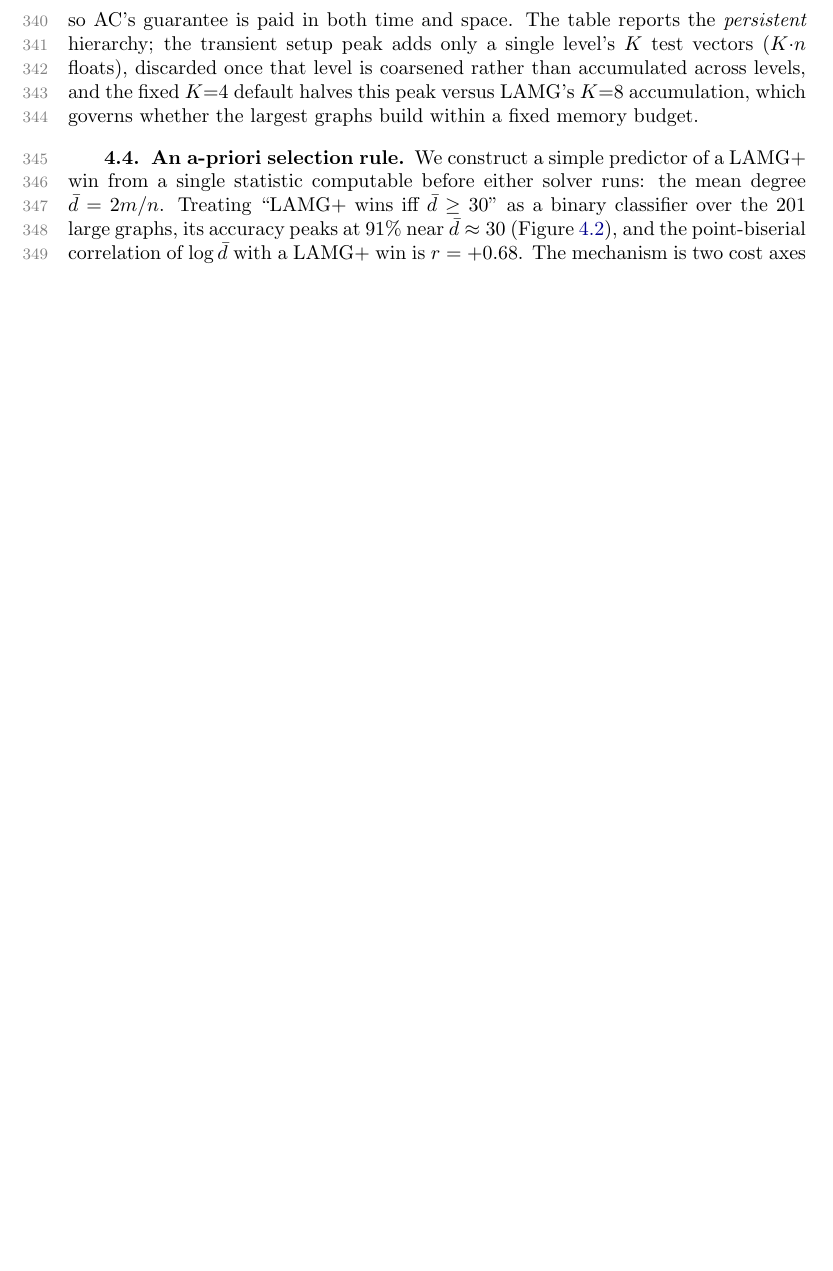
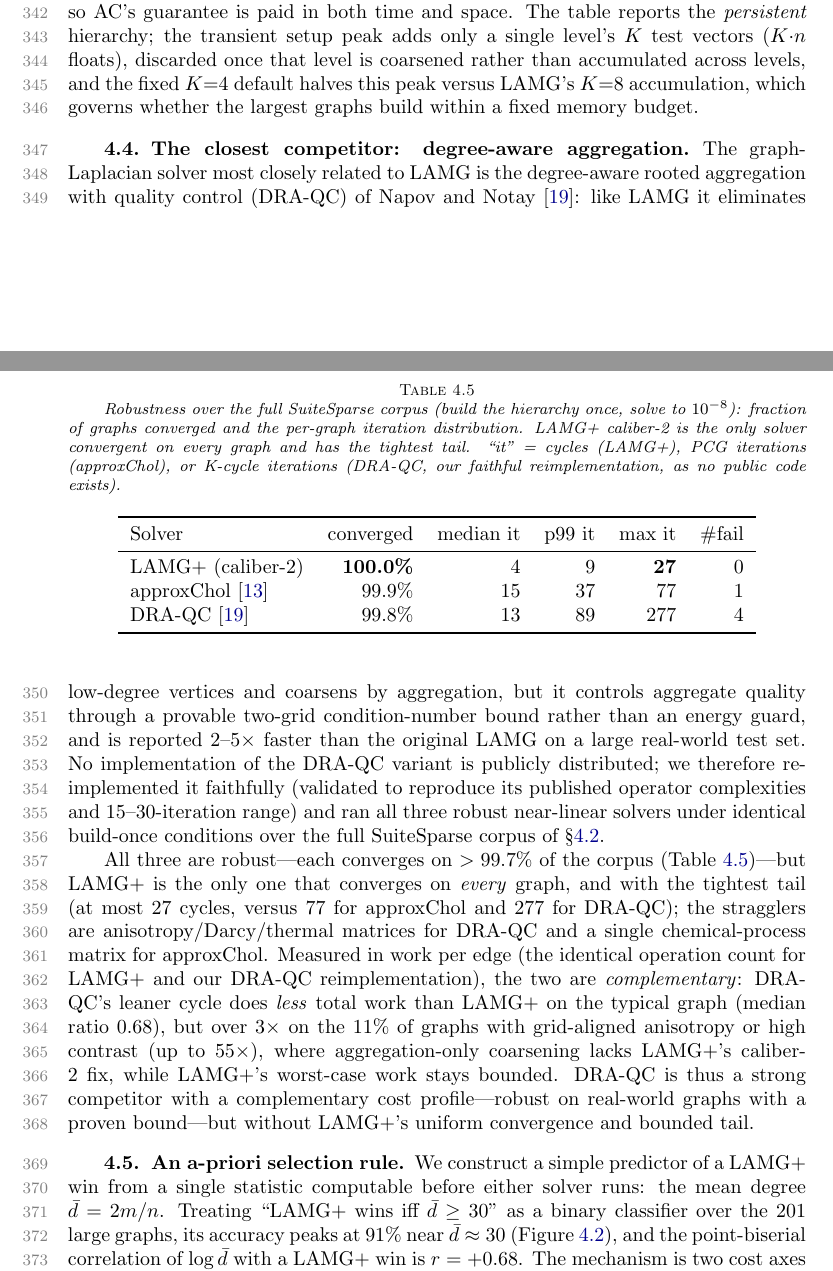
Before and after one commit to orenlivne/lamgplus, a LaTeX paper (doc/lamg_plus.tex): part of page 10 of 19 before the commit and two parts of pages 10 and 11 of 20 after it, the two joined at a grey line, cut so that both start at the same text, the shorter picture padded with empty space. Compiled offline with pdfLaTeX.

Commit message:
paper: add DRA-QC (Napov-Notay) comparison subsection (sec:draqc)
New §4.7: corpus-wide robustness 3-way (LAMG+ 100% / approxChol 99.9% / DRA-QC
99.8%, build-once to 1e-8) + work-per-edge — LAMG+ uniquely 100% convergent with
the tightest tail (max 27 cyc vs 77 / 277); DRA-QC leaner on the typical graph
(median 0.68x work) but heavy tail on anisotropy/high-contrast. Honest framing:
DRA-QC numbers from our faithful reimplementation (no public code). Addresses the
"closest competitor not benchmarked" gap. Compiles clean at exactly 20 pages.

Co-Authored-By: Claude Opus 4.8 <noreply@anthropic.com>

```diff
--- a/doc/lamg_plus.tex
+++ b/doc/lamg_plus.tex
@@ -553,6 +553,46 @@ web-Stanford (web)         & 62 & \textbf{32} & 32\\
 \end{tabular}
 \end{table}
 
+\subsection{The closest competitor: degree-aware aggregation}\label{sec:draqc}
+The graph-Laplacian solver most closely related to LAMG is the degree-aware rooted aggregation
+with quality control (DRA-QC) of Napov and Notay \cite{napov-notay}: like LAMG it eliminates
+low-degree vertices and coarsens by aggregation, but it controls aggregate quality through a
+provable two-grid condition-number bound rather than an energy guard, and is reported $2$--$5\times$
+faster than the original LAMG on a large real-world test set. No implementation of the DRA-QC
+variant is publicly distributed; we therefore reimplemented it faithfully (validated to reproduce
+its published operator complexities and $15$--$30$-iteration range) and ran all three robust
+near-linear solvers under identical build-once conditions over the full SuiteSparse corpus of
+\S\ref{sec:scaling}.
+
+All three are robust---each converges on $>99.7\%$ of the corpus (Table~\ref{tab:draqc})---but
+LAMG+ is the only one that converges on \emph{every} graph, and with the tightest tail (at most
+$27$ cycles, versus $77$ for approxChol and $277$ for DRA-QC); the stragglers are
+anisotropy/Darcy/thermal matrices for DRA-QC and a single chemical-process matrix for approxChol.
+Measured in work per edge (the identical operation count for LAMG+ and our DRA-QC reimplementation),
+the two are \emph{complementary}: DRA-QC's leaner cycle does \emph{less} total work than LAMG+ on the
+typical graph (median ratio $0.68$), but over $3\times$ on the $11\%$ of graphs with grid-aligned
+anisotropy or high contrast (up to $55\times$), where aggregation-only coarsening lacks LAMG+'s
+caliber-2 fix, while LAMG+'s worst-case work stays bounded. DRA-QC is thus a strong competitor with
+a complementary cost profile---robust on real-world graphs with a proven bound---but without LAMG+'s
+uniform convergence and bounded tail.
+
+\begin{table}[t]\centering
+\caption{Robustness over the full SuiteSparse corpus (build the hierarchy once, solve to
+$10^{-8}$): fraction of graphs converged and the per-graph iteration distribution. LAMG+
+caliber-2 is the only solver convergent on every graph and has the tightest tail. ``it''~=~cycles
+(LAMG+), PCG iterations (approxChol), or K-cycle iterations (DRA-QC, our faithful
+reimplementation, as no public code exists).}\label{tab:draqc}
+\begin{tabular}{lrrrrr}
+\toprule
+Solver & converged & median it & p99 it & max it & \#fail\\
+\midrule
+LAMG+ (caliber-2)         & \textbf{100.0\%} & 4  & 9  & \textbf{27}  & 0\\
+approxChol \cite{gks2023} & 99.9\%           & 15 & 37 & 77           & 1\\
+DRA-QC \cite{napov-notay} & 99.8\%           & 13 & 89 & 277          & 4\\
+\bottomrule
+\end{tabular}
+\end{table}
+
 \subsection{An a-priori selection rule}\label{sec:predictor}
 We construct a simple predictor of a LAMG+ win from a single statistic computable before either solver
 runs: the mean degree $\bar d=2m/n$. Treating ``LAMG+ wins iff $\bar d\ge30$'' as a binary classifier
```
Also changed, not shown: doc/lamg_plus.tex (2 more changed lines).
